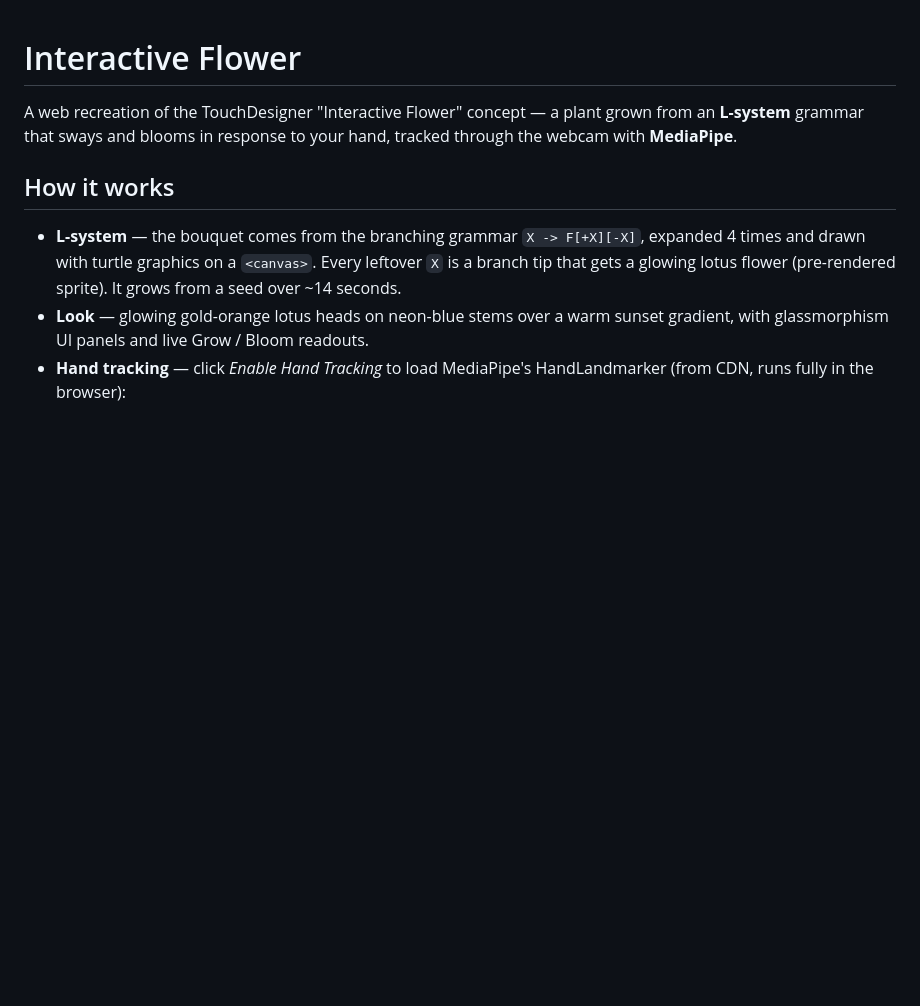
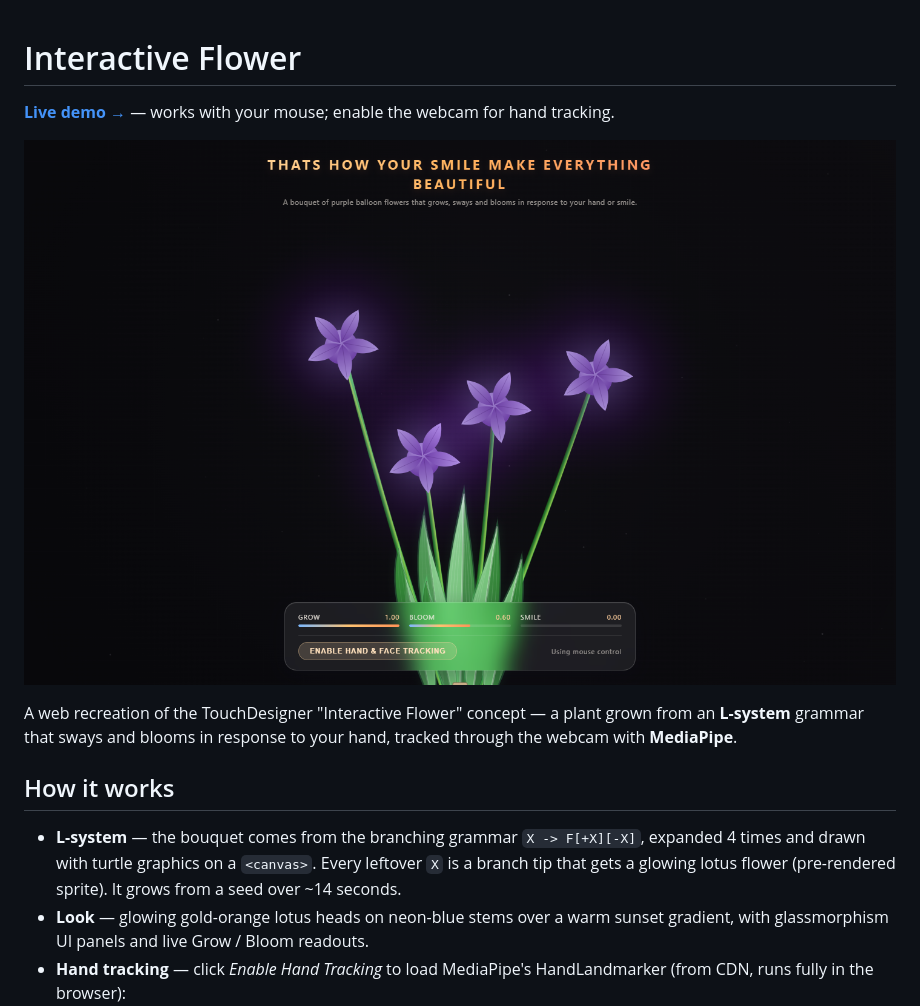
Before and after one commit to aayansheraz/interactive-flowers, a Markdown page: README.md, the part around the change. Rendered like a GitHub page; pictures changed too: .github/screenshot.png (added); blank space fills up the shorter version.

Commit message:
Add live demo link and screenshot to README

```diff
--- a/README.md
+++ b/README.md
@@ -1,4 +1,8 @@
 # Interactive Flower
+
+**[Live demo →](https://aayansheraz.github.io/interactive-flowers/)** — works with your mouse; enable the webcam for hand tracking.
+
+![Interactive Flower screenshot](.github/screenshot.png)
 
 A web recreation of the TouchDesigner "Interactive Flower" concept — a plant grown
 from an **L-system** grammar that sways and blooms in response to your hand,
```
